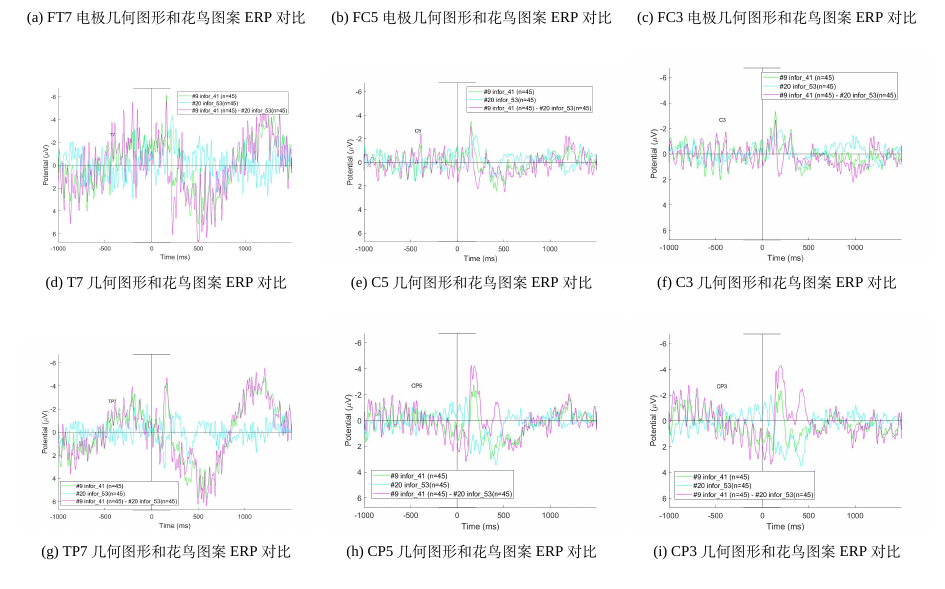
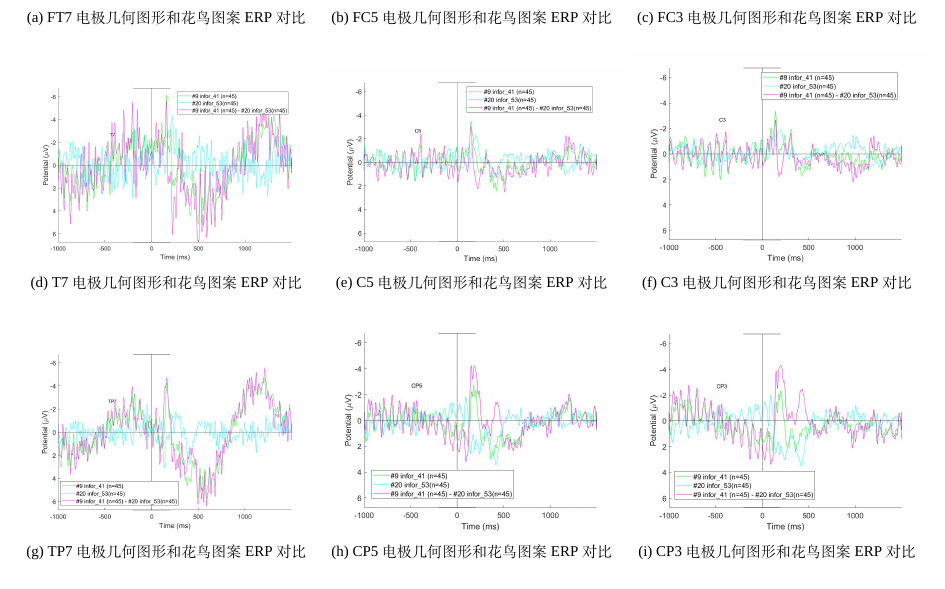
Before and after one commit to DemerzelSun12/Principles-of-cognitive-neuroscience, a LaTeX document (doc/report.tex): part of page 22 of 27, cut so that both start at the same text. Compiled offline with XeLaTeX; a missing font is replaced by an installed copy or a similar font.

Commit message:
小修小补

```diff
--- a/doc/report.tex
+++ b/doc/report.tex
@@ -449,5 +449,5 @@ the average of reaction time of flower and bird pattern is:958.0114942528736
 	\subfloat[CP2电极几何图形和花鸟图案ERP对比]{
 		\label{fig:CP23252}\includegraphics[width=.33\textwidth]{CP23252.jpg}}
 	\\
-	\subfloat[CP4几何图形和花鸟图案ERP对比]{
+	\subfloat[CP4电极几何图形和花鸟图案ERP对比]{
 		\label{fig:CP43252}\includegraphics[width=.33\textwidth]{CP43252.jpg}}
@@ -457,2 +457,3 @@ the average of reaction time of flower and bird pattern is:958.0114942528736
 		\label{fig:PZ3252}\includegraphics[width=.33\textwidth]{PZ3252.jpg}}
 	\\
+	\subfloat[P2电极几何图形和花鸟图案ERP对比]{
@@ -464,2 +464,3 @@ the average of reaction time of flower and bird pattern is:958.0114942528736
 		\label{fig:PO33252}\includegraphics[width=.33\textwidth]{PO33252.jpg}}
 	\\
+	\subfloat[POZ电极几何图形和花鸟图案ERP对比]{
@@ -513,5 +513,5 @@ the average of reaction time of flower and bird pattern is:958.0114942528736
 	\subfloat[CP2电极几何图形和花鸟图案ERP对比]{
 		\label{fig:CP24153}\includegraphics[width=.33\textwidth]{CP24153.jpg}}
 	\\
-	\subfloat[CP4几何图形和花鸟图案ERP对比]{
+	\subfloat[CP4电极几何图形和花鸟图案ERP对比]{
 		\label{fig:CP44153}\includegraphics[width=.33\textwidth]{CP44153.jpg}}
@@ -521,2 +521,3 @@ the average of reaction time of flower and bird pattern is:958.0114942528736
 		\label{fig:PZ4153}\includegraphics[width=.33\textwidth]{PZ4153.jpg}}
 	\\
+	\subfloat[P2电极几何图形和花鸟图案ERP对比]{
@@ -528,2 +528,3 @@ the average of reaction time of flower and bird pattern is:958.0114942528736
 		\label{fig:PO34153}\includegraphics[width=.33\textwidth]{PO34153.jpg}}
 	\\
+	\subfloat[POZ电极几何图形和花鸟图案ERP对比]{
@@ -545,18 +545,18 @@ the average of reaction time of flower and bird pattern is:958.0114942528736
 	\subfloat[FC3电极几何图形和花鸟图案ERP对比]{
 		\label{fig:FC34153}\includegraphics[width=.33\textwidth]{FC34153.jpg}}
 	\\
-	\subfloat[T7几何图形和花鸟图案ERP对比]{
+	\subfloat[T7电极几何图形和花鸟图案ERP对比]{
 		\label{fig:T74153}\includegraphics[width=.33\textwidth]{T74153.jpg}}
-	\subfloat[C5几何图形和花鸟图案ERP对比]{
+	\subfloat[C5电极几何图形和花鸟图案ERP对比]{
 		\label{fig:C54153}\includegraphics[width=.33\textwidth]{C54153.jpg}}
-	\subfloat[C3几何图形和花鸟图案ERP对比]{
+	\subfloat[C3电极几何图形和花鸟图案ERP对比]{
 		\label{fig:C34153}\includegraphics[width=.33\textwidth]{C34153.jpg}}
 	\\
-	\subfloat[TP7几何图形和花鸟图案ERP对比]{
+	\subfloat[TP7电极几何图形和花鸟图案ERP对比]{
 		\label{fig:TP74153}\includegraphics[width=.33\textwidth]{TP74153.jpg}}
-	\subfloat[CP5几何图形和花鸟图案ERP对比]{
+	\subfloat[CP5电极几何图形和花鸟图案ERP对比]{
 		\label{fig:CP54153}\includegraphics[width=.33\textwidth]{CP54153.jpg}}
-	\subfloat[CP3几何图形和花鸟图案ERP对比]{
+	\subfloat[CP3电极几何图形和花鸟图案ERP对比]{
 		\label{fig:CP34153}\includegraphics[width=.33\textwidth]{CP34153.jpg}}
 \caption{无信息刺激时，左侧额叶和左侧顶叶处相应电极的ERP对比结果}\label{fig:eye4153}
 \end{figure}
```
Also changed, not shown: doc/report.tex (28 more changed lines).
